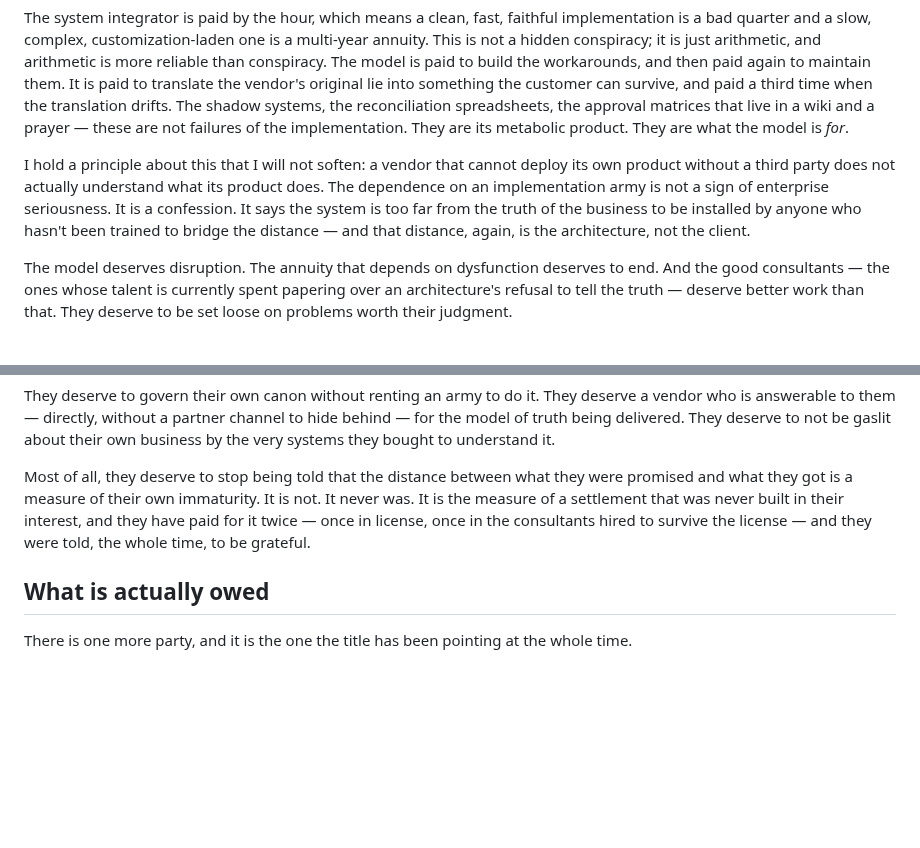
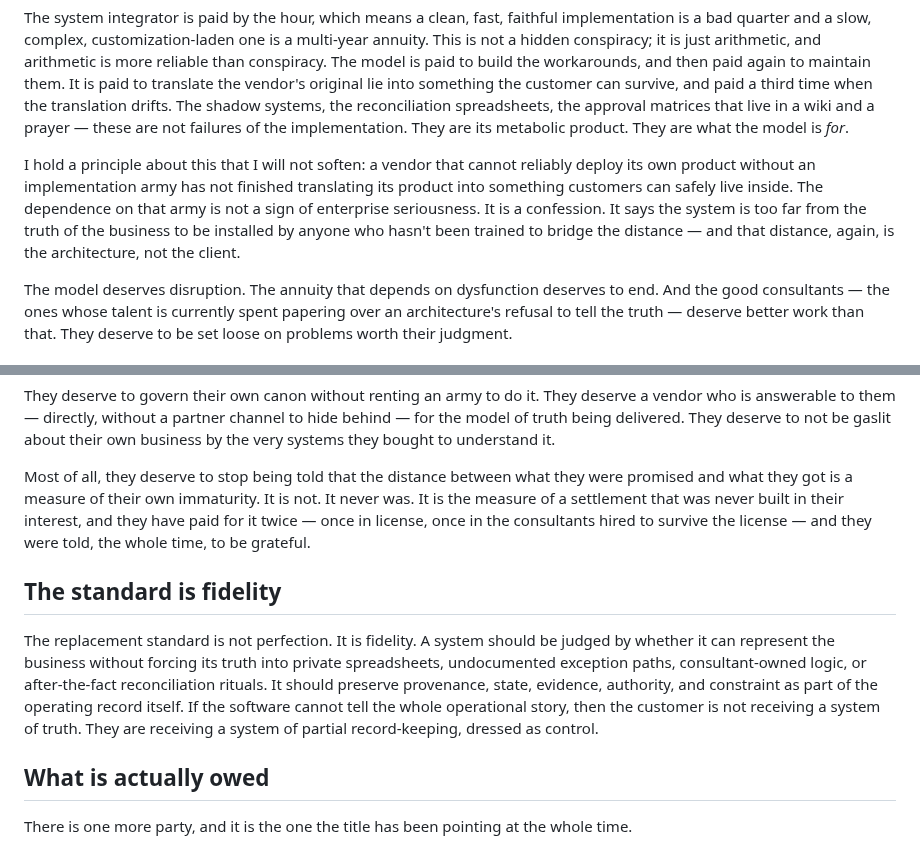
Before and after one commit to Mimir-Labs-LLC/docs, a Markdown page: essays/what-the-system-deserves.md, 2 parts joined by grey strips. Drawn GitHub-style; blank space fills up the shorter version.

Commit message:
Revise "What the System Deserves": add fidelity standard, sharpen deploy line
- Add "The standard is fidelity" section before the close, supplying the
  affirmative standard (provenance, state, evidence, authority, constraint)
  the essay was missing.
- Reframe the implementation-army charge from an attackable epistemic claim
  ("doesn't understand its product") to a harder-to-refute completion claim
  ("hasn't finished translating it into something customers can safely live
  inside"); de-dupe the repeated phrase in the following sentence.

```diff
--- a/essays/what-the-system-deserves.md
+++ b/essays/what-the-system-deserves.md
@@ -32,7 +32,7 @@ I am impugning the incentive.
 
 The system integrator is paid by the hour, which means a clean, fast, faithful implementation is a bad quarter and a slow, complex, customization-laden one is a multi-year annuity. This is not a hidden conspiracy; it is just arithmetic, and arithmetic is more reliable than conspiracy. The model is paid to build the workarounds, and then paid again to maintain them. It is paid to translate the vendor's original lie into something the customer can survive, and paid a third time when the translation drifts. The shadow systems, the reconciliation spreadsheets, the approval matrices that live in a wiki and a prayer — these are not failures of the implementation. They are its metabolic product. They are what the model is *for*.
 
-I hold a principle about this that I will not soften: a vendor that cannot deploy its own product without a third party does not actually understand what its product does. The dependence on an implementation army is not a sign of enterprise seriousness. It is a confession. It says the system is too far from the truth of the business to be installed by anyone who hasn't been trained to bridge the distance — and that distance, again, is the architecture, not the client.
+I hold a principle about this that I will not soften: a vendor that cannot reliably deploy its own product without an implementation army has not finished translating its product into something customers can safely live inside. The dependence on that army is not a sign of enterprise seriousness. It is a confession. It says the system is too far from the truth of the business to be installed by anyone who hasn't been trained to bridge the distance — and that distance, again, is the architecture, not the client.
 
 The model deserves disruption. The annuity that depends on dysfunction deserves to end. And the good consultants — the ones whose talent is currently spent papering over an architecture's refusal to tell the truth — deserve better work than that. They deserve to be set loose on problems worth their judgment.
 
@@ -54,6 +54,10 @@ They deserve to govern their own canon without renting an army to do it. They de
 
 Most of all, they deserve to stop being told that the distance between what they were promised and what they got is a measure of their own immaturity. It is not. It never was. It is the measure of a settlement that was never built in their interest, and they have paid for it twice — once in license, once in the consultants hired to survive the license — and they were told, the whole time, to be grateful.
 
+## The standard is fidelity
+
+The replacement standard is not perfection. It is fidelity. A system should be judged by whether it can represent the business without forcing its truth into private spreadsheets, undocumented exception paths, consultant-owned logic, or after-the-fact reconciliation rituals. It should preserve provenance, state, evidence, authority, and constraint as part of the operating record itself. If the software cannot tell the whole operational story, then the customer is not receiving a system of truth. They are receiving a system of partial record-keeping, dressed as control.
+
 ## What is actually owed
 
 There is one more party, and it is the one the title has been pointing at the whole time.
```
